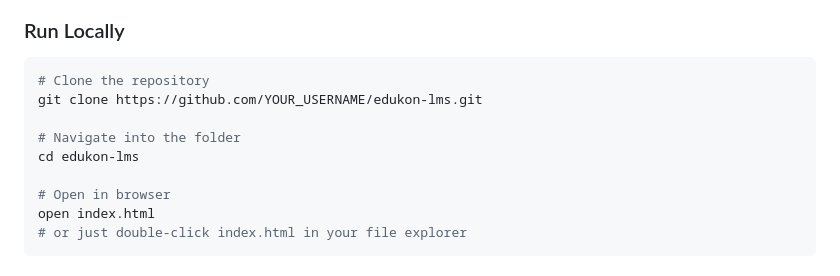
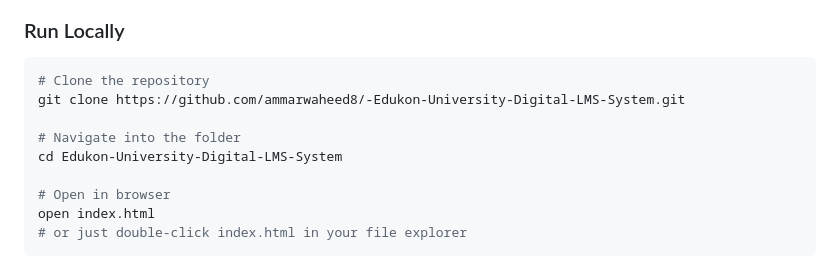
Before and after one commit to ammarwaheed8/-Edukon-University-Digital-LMS-System, a Markdown page: README.md, the part around one of its changes. Rendered like a GitHub page.

````diff
--- a/README.md
+++ b/README.md
@@ -81,10 +81,10 @@ No build tools or frameworks required. Just open in your browser.
 
 ```bash
 # Clone the repository
-git clone https://github.com/YOUR_USERNAME/edukon-lms.git
+git clone https://github.com/ammarwaheed8/-Edukon-University-Digital-LMS-System.git
 
 # Navigate into the folder
-cd edukon-lms
+cd Edukon-University-Digital-LMS-System
 
 # Open in browser
 open index.html
````
Also changed, not shown: other parts of README.md (+2 -1 lines).
